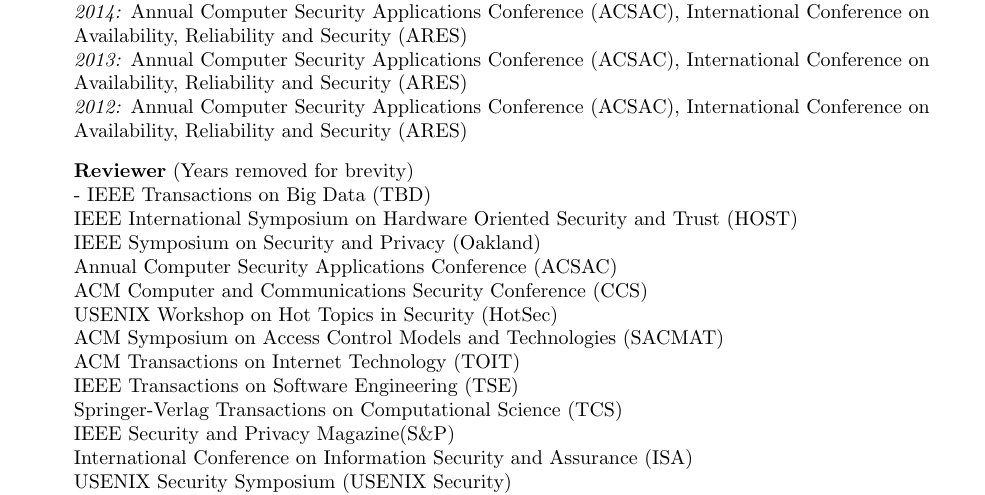
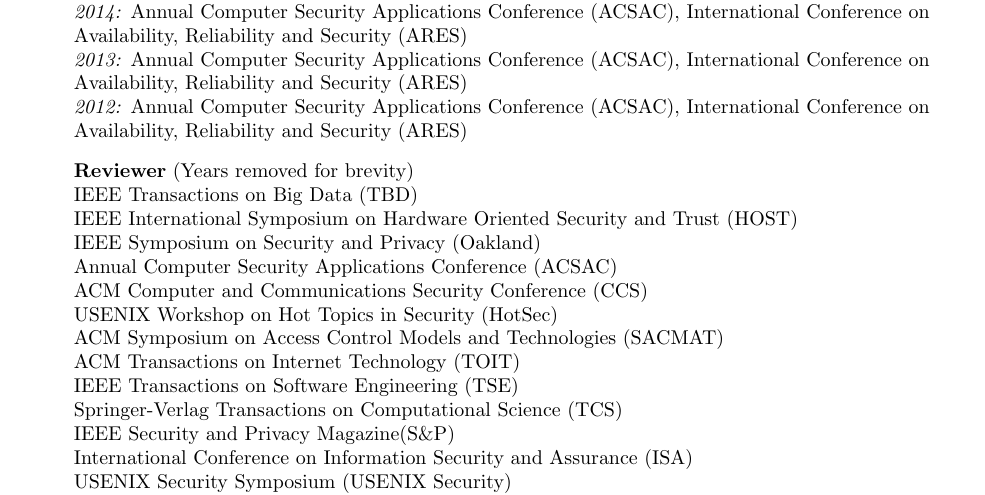
Before and after one commit to tommoyer/www-academic, a LaTeX CV (files/Moyer_cv.tex): part of page 2 of 5, cut so that both start at the same text. Compiled offline with pdfLaTeX.

Commit message:
Fixing typo on PDF version of CV

```diff
--- a/files/Moyer_cv.tex
+++ b/files/Moyer_cv.tex
@@ -135,7 +135,7 @@
     \textit{2013:} Annual Computer Security Applications Conference (ACSAC), International Conference on Availability, Reliability and Security (ARES)\\
     \textit{2012:} Annual Computer Security Applications Conference (ACSAC), International Conference on Availability, Reliability and Security (ARES)\\
   \item \textbf{Reviewer} (Years removed for brevity)\\
-    - IEEE Transactions on Big Data (TBD)\\
+    IEEE Transactions on Big Data (TBD)\\
     IEEE International Symposium on Hardware Oriented Security and Trust (HOST)\\
     IEEE Symposium on Security and Privacy (Oakland)\\
     Annual Computer Security Applications Conference (ACSAC)\\
```
Also changed, not shown: files/Moyer_cv.pdf.
